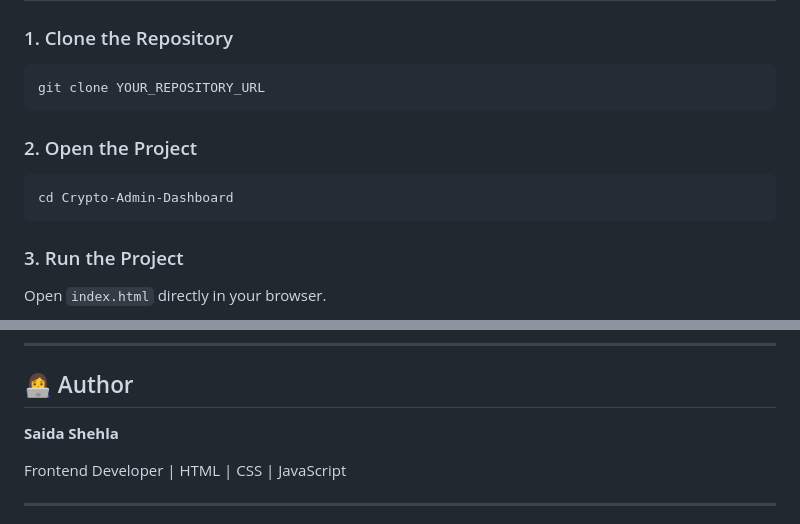
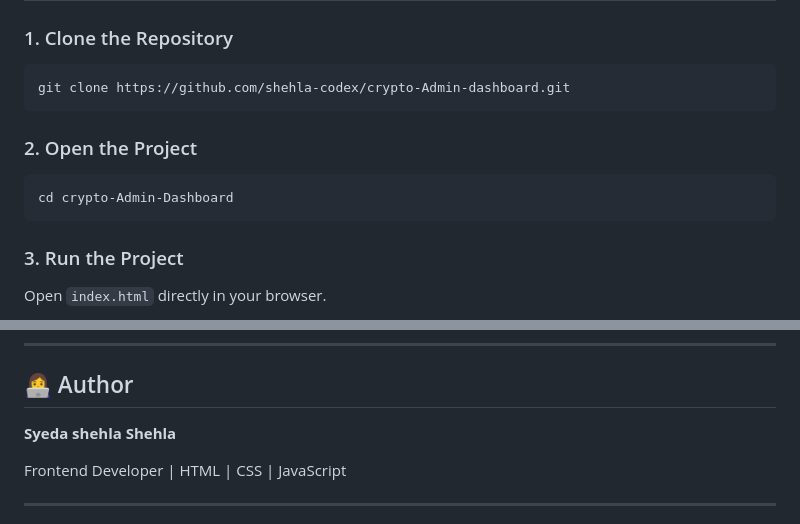
Before and after one commit to shehla-codex/crypto-Admin-dashboard, a Markdown page: README.md, 2 parts joined by grey strips. Drawn GitHub-style.

````diff
--- a/README.md
+++ b/README.md
@@ -177,13 +177,13 @@ Crypto-Admin-Dashboard/
 ### 1. Clone the Repository
 
 ```bash
-git clone YOUR_REPOSITORY_URL
+git clone https://github.com/shehla-codex/crypto-Admin-dashboard.git
 ```
 
 ### 2. Open the Project
 
 ```bash
-cd Crypto-Admin-Dashboard
+cd crypto-Admin-Dashboard
 ```
 
 ### 3. Run the Project
@@ -211,7 +211,7 @@ This project was created to practice and demonstrate:
 
 ## 👩‍💻 Author
 
-**Saida Shehla**
+**Syeda shehla Shehla**
 
 Frontend Developer | HTML | CSS | JavaScript
 
````
Also changed, not shown: other parts of README.md (+2 -2 lines).
